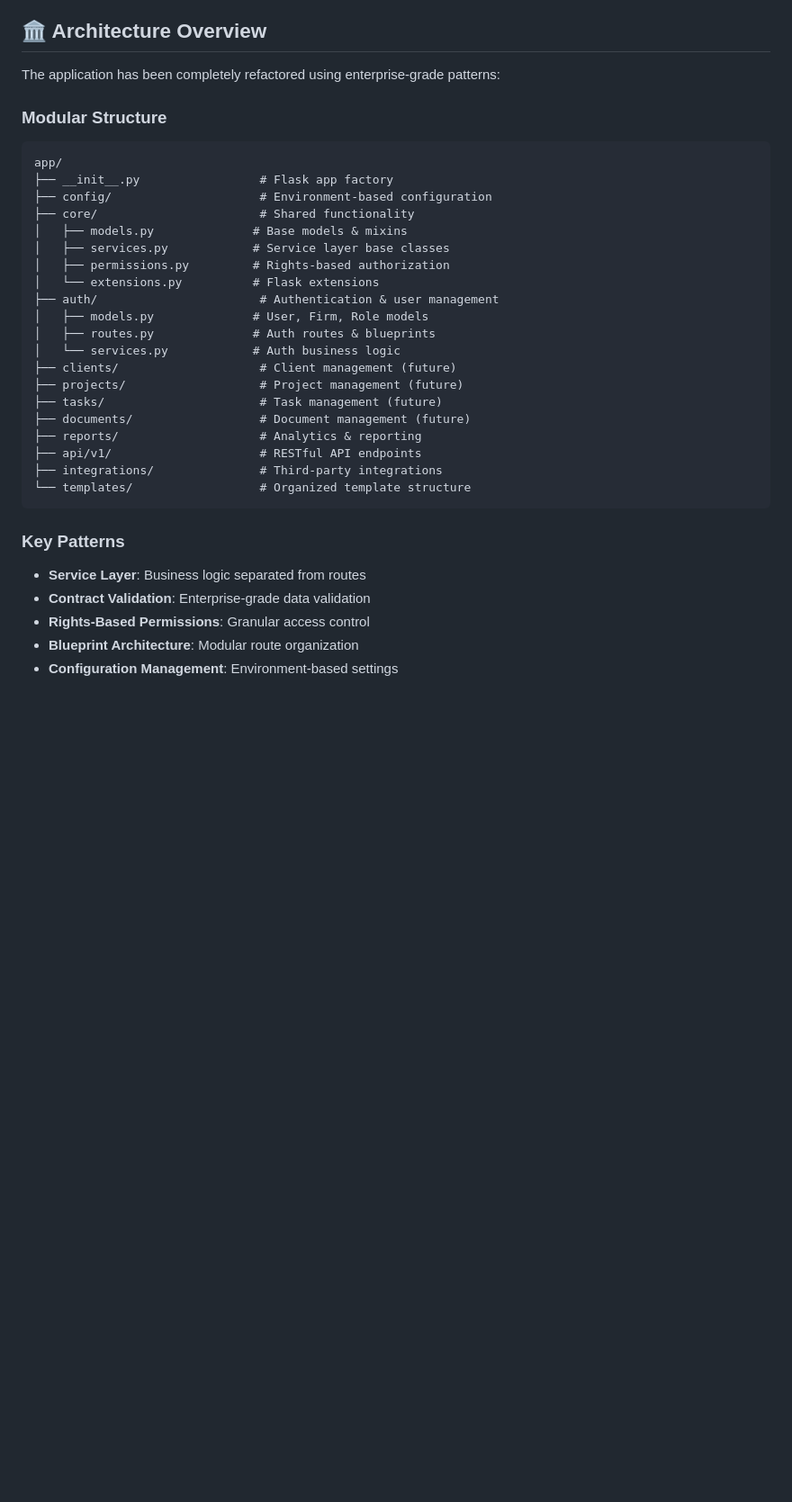
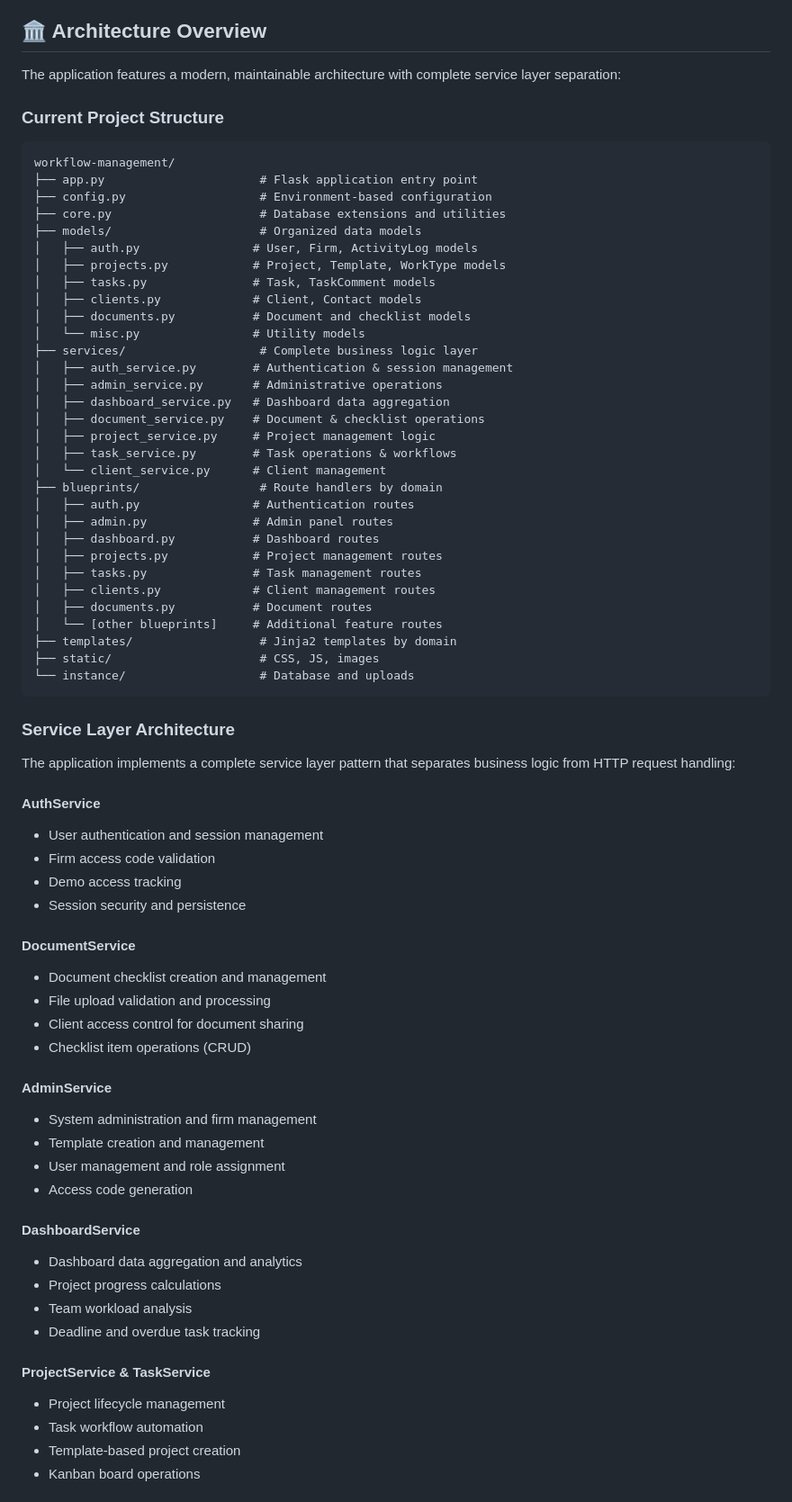
Before and after one commit to keshav84652/workflow-management, a Markdown page: README.md, the part around one of its changes. Shown at 90% size. GitHub-like rendering; blank space fills up the shorter version.

Commit message:
📚 Update documentation with comprehensive architecture overview
Phase 3: Documentation Enhancement
- Update README.md with current project structure and service layer architecture
- Document all service classes and their responsibilities
- Add detailed architecture patterns and design principles
- Update enterprise architecture section with 2024 improvements
- Provide clear overview of domain-driven organization

Key Documentation Additions:
- Complete service layer breakdown (7 service classes)
- Current project structure with accurate file organization
- Architecture patterns: Service Layer, Domain-Driven Design, Data Access, Error Handling
- Business logic separation and testability benefits
- Professional documentation for enterprise deployment

Benefits:
- Clear onboarding documentation for new developers
- Comprehensive understanding of application architecture
- Professional documentation suitable for enterprise environments
- Improved maintainability through clear architectural guidelines

🤖 Generated with [Claude Code](https://claude.ai/code)

Co-Authored-By: Claude <noreply@anthropic.com>

````diff
--- a/README.md
+++ b/README.md
@@ -142,35 +142,73 @@ The SQLite database is stored in the `/instance/` directory for security.
 
 ## 🏛️ Architecture Overview
 
-The application has been completely refactored using enterprise-grade patterns:
+The application features a modern, maintainable architecture with complete service layer separation:
 
-### Modular Structure
+### Current Project Structure
 ```
-app/
-├── __init__.py                 # Flask app factory
-├── config/                     # Environment-based configuration
-├── core/                       # Shared functionality
-│   ├── models.py              # Base models & mixins
-│   ├── services.py            # Service layer base classes
-│   ├── permissions.py         # Rights-based authorization
-│   └── extensions.py          # Flask extensions
-├── auth/                       # Authentication & user management
-│   ├── models.py              # User, Firm, Role models
-│   ├── routes.py              # Auth routes & blueprints
-│   └── services.py            # Auth business logic
-├── clients/                    # Client management (future)
-├── projects/                   # Project management (future)
-├── tasks/                      # Task management (future)
-├── documents/                  # Document management (future)
-├── reports/                    # Analytics & reporting
-├── api/v1/                     # RESTful API endpoints
-├── integrations/               # Third-party integrations
-└── templates/                  # Organized template structure
+workflow-management/
+├── app.py                      # Flask application entry point
+├── config.py                   # Environment-based configuration
+├── core.py                     # Database extensions and utilities
+├── models/                     # Organized data models
+│   ├── auth.py                # User, Firm, ActivityLog models
+│   ├── projects.py            # Project, Template, WorkType models
+│   ├── tasks.py               # Task, TaskComment models
+│   ├── clients.py             # Client, Contact models
+│   ├── documents.py           # Document and checklist models
+│   └── misc.py                # Utility models
+├── services/                   # Complete business logic layer
+│   ├── auth_service.py        # Authentication & session management
+│   ├── admin_service.py       # Administrative operations
+│   ├── dashboard_service.py   # Dashboard data aggregation
+│   ├── document_service.py    # Document & checklist operations
+│   ├── project_service.py     # Project management logic
+│   ├── task_service.py        # Task operations & workflows
+│   └── client_service.py      # Client management
+├── blueprints/                 # Route handlers by domain
+│   ├── auth.py                # Authentication routes
+│   ├── admin.py               # Admin panel routes
+│   ├── dashboard.py           # Dashboard routes
+│   ├── projects.py            # Project management routes
+│   ├── tasks.py               # Task management routes
+│   ├── clients.py             # Client management routes
+│   ├── documents.py           # Document routes
+│   └── [other blueprints]     # Additional feature routes
+├── templates/                  # Jinja2 templates by domain
+├── static/                     # CSS, JS, images
+└── instance/                   # Database and uploads
 ```
 
-### Key Patterns
-- **Service Layer**: Business logic separated from routes
-- **Contract Validation**: Enterprise-grade data validation
-- **Rights-Based Permissions**: Granular access control
-- **Blueprint Architecture**: Modular route organization
-- **Configuration Management**: Environment-based settings
+### Service Layer Architecture
+The application implements a complete service layer pattern that separates business logic from HTTP request handling:
+
+#### **AuthService**
+- User authentication and session management
+- Firm access code validation
+- Demo access tracking
+- Session security and persistence
+
+#### **DocumentService**
+- Document checklist creation and management
+- File upload validation and processing
+- Client access control for document sharing
+- Checklist item operations (CRUD)
+
+#### **AdminService**
+- System administration and firm management
+- Template creation and management
+- User management and role assignment
+- Access code generation
+
+#### **DashboardService**
+- Dashboard data aggregation and analytics
+- Project progress calculations
+- Team workload analysis
+- Deadline and overdue task tracking
+
+#### **ProjectService & TaskService**
+- Project lifecycle management
+- Task workflow automation
+- Template-based project creation
+- Kanban board operations
+
````
Also changed, not shown: other parts of README.md (+38 -8 lines).
